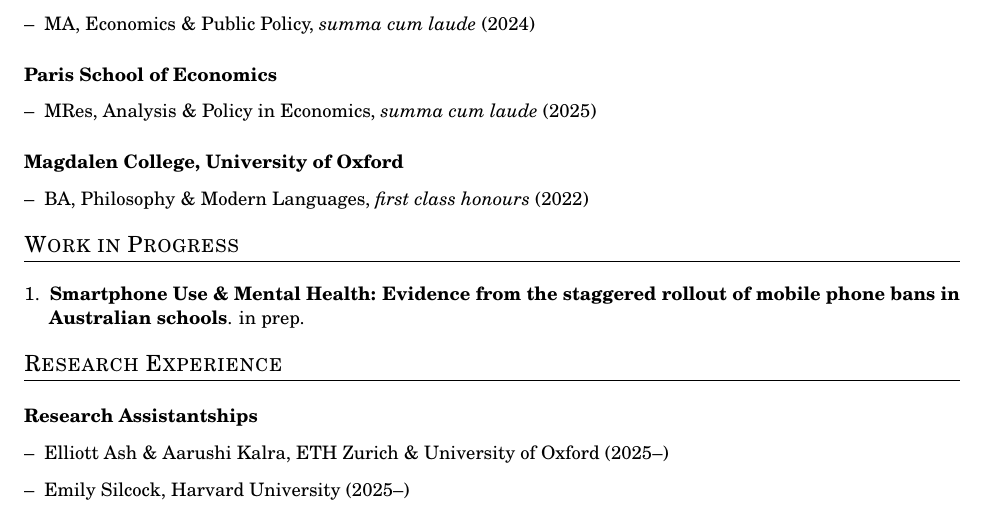
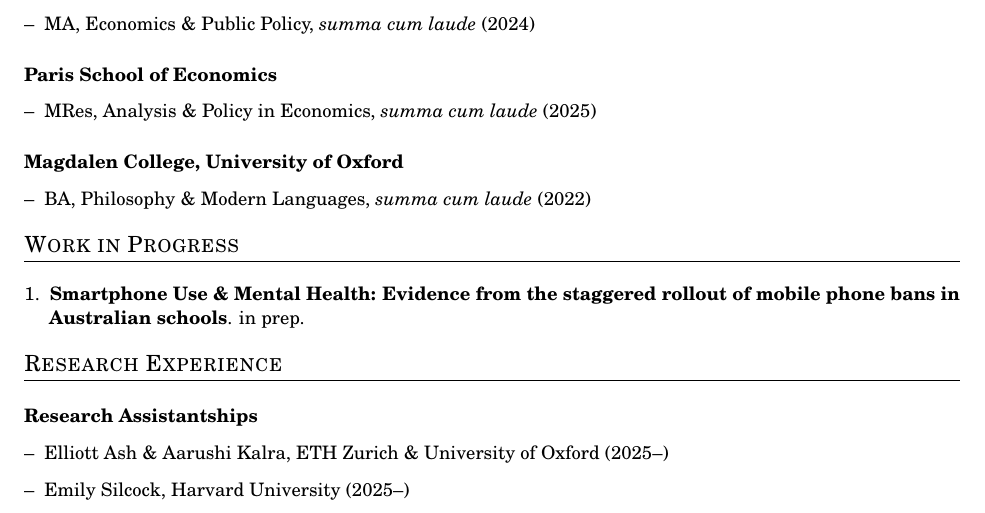
Before and after one commit to LorenzK-5714/cv-lkipp, a LaTeX CV (main.tex): part of the page, cut so that both start at the same text. Compiled offline with pdfLaTeX.

Commit message:
Minimal cv update

```diff
--- a/main.tex
+++ b/main.tex
@@ -77,7 +77,7 @@
 
 		\subsection{Magdalen College, University of Oxford}
 				\begin{itemize}
-					\item BA, Philosophy \& Modern Languages, \textit{first class honours} (2022)
+					\item BA, Philosophy \& Modern Languages, \textit{summa cum laude} (2022)
 				\end{itemize}
 
     \section{Work in Progress}
```
Also changed, not shown: main.pdf.
